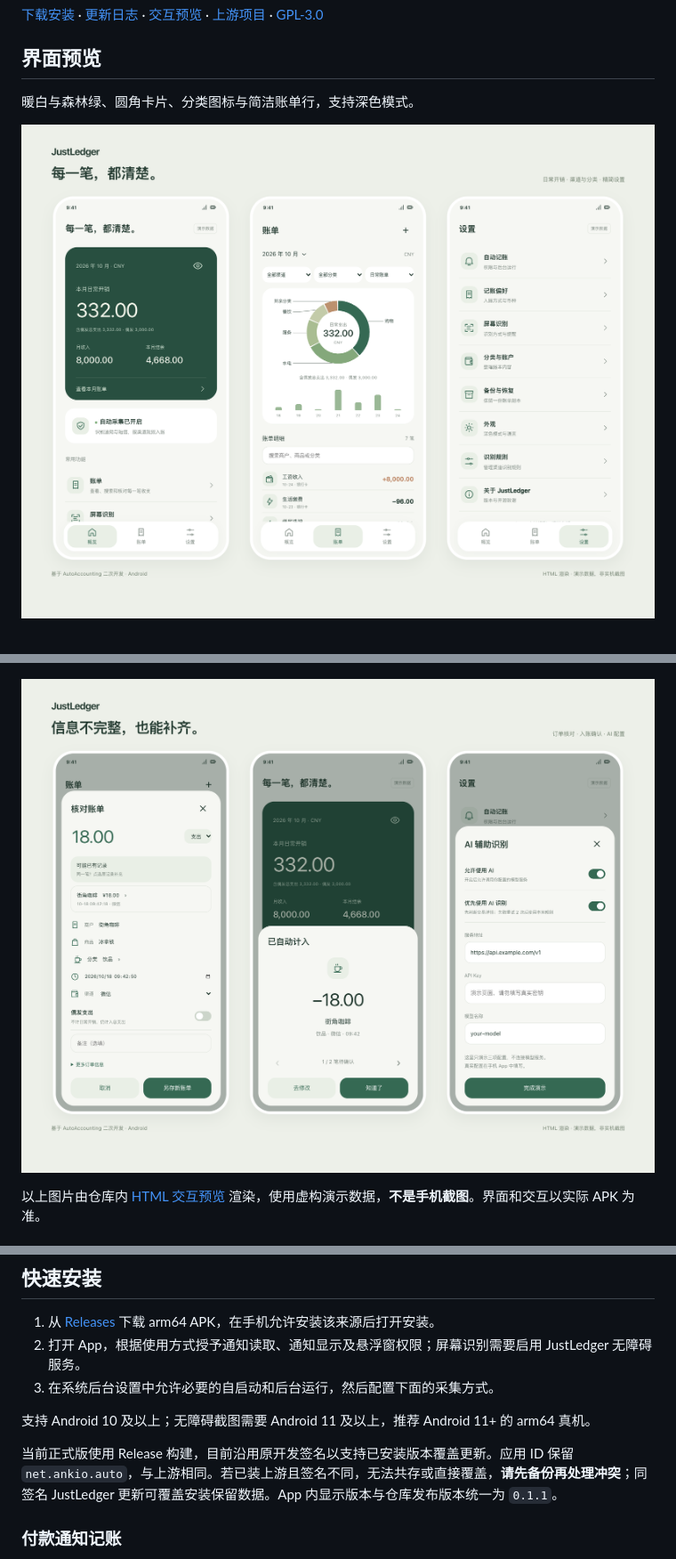
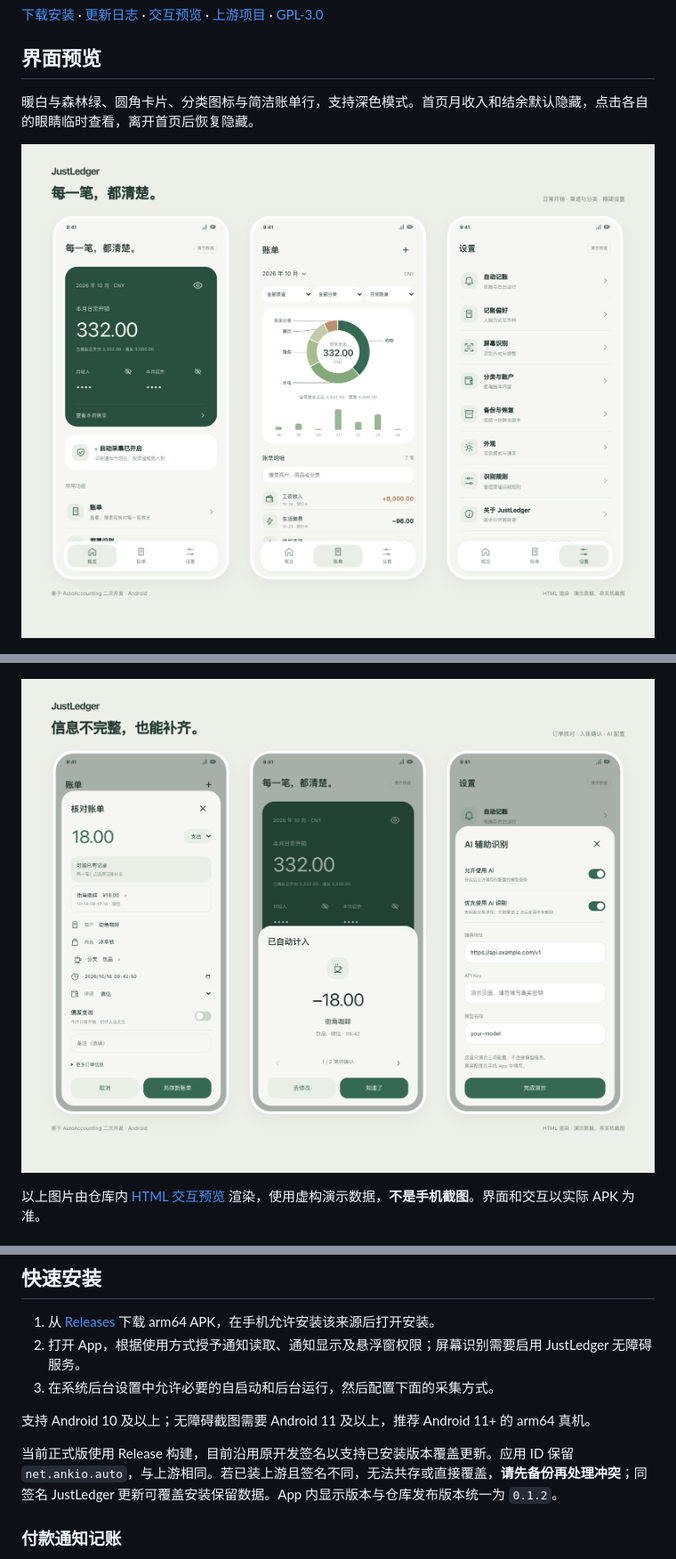
Before and after one commit to ray204/JustLedger, a Markdown page: README.md, 3 parts joined by grey strips. Shown: that part at 89% size. Drawn GitHub-style; pictures changed too: docs/images/overview.png, docs/images/recognition.png.

Commit message:
默认隐藏首页收入与结余，支持独立点眼睛查看
- 收入和结余各增加独立眼睛按钮，离开首页或重新进入后恢复隐藏。
- 支出金额保留单独显示控制，避免查看某一项时同时展示其他金额。
- 同步 HTML 演示、README 配图与更新日志，发布正式版本 0.1.2。
- 通过模拟器生命周期和独立开关验证，以及 HTML 交互回归检查。

```diff
--- a/README.md
+++ b/README.md
@@ -6,7 +6,7 @@
 
 ## 界面预览
 
-暖白与森林绿、圆角卡片、分类图标与简洁账单行，支持深色模式。
+暖白与森林绿、圆角卡片、分类图标与简洁账单行，支持深色模式。首页月收入和结余默认隐藏，点击各自的眼睛临时查看，离开首页后恢复隐藏。
 
 ![概览、账单与设置](docs/images/overview.png)
 
@@ -39,7 +39,7 @@
 
 支持 Android 10 及以上；无障碍截图需要 Android 11 及以上，推荐 Android 11+ 的 arm64 真机。
 
-当前正式版使用 Release 构建，目前沿用原开发签名以支持已安装版本覆盖更新。应用 ID 保留 `net.ankio.auto`，与上游相同。若已装上游且签名不同，无法共存或直接覆盖，**请先备份再处理冲突**；同签名 JustLedger 更新可覆盖安装保留数据。App 内显示版本与仓库发布版本统一为 `0.1.1`。
+当前正式版使用 Release 构建，目前沿用原开发签名以支持已安装版本覆盖更新。应用 ID 保留 `net.ankio.auto`，与上游相同。若已装上游且签名不同，无法共存或直接覆盖，**请先备份再处理冲突**；同签名 JustLedger 更新可覆盖安装保留数据。App 内显示版本与仓库发布版本统一为 `0.1.2`。
 
 ### 付款通知记账
 
```
Also changed, not shown: CHANGELOG.md (+5 -0 lines), design/README.md (+1 -1 lines), docs/images/occasional.png, 9 other files.
